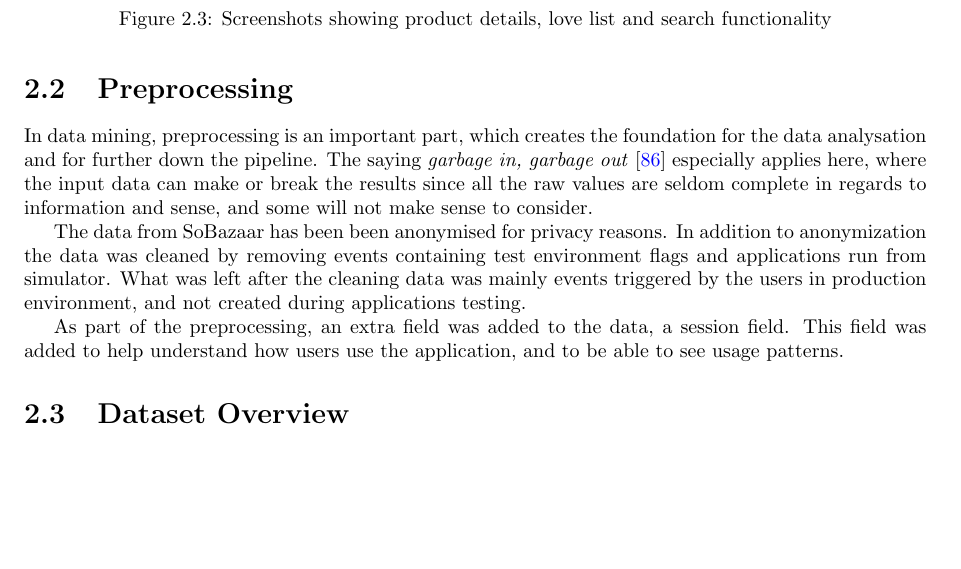
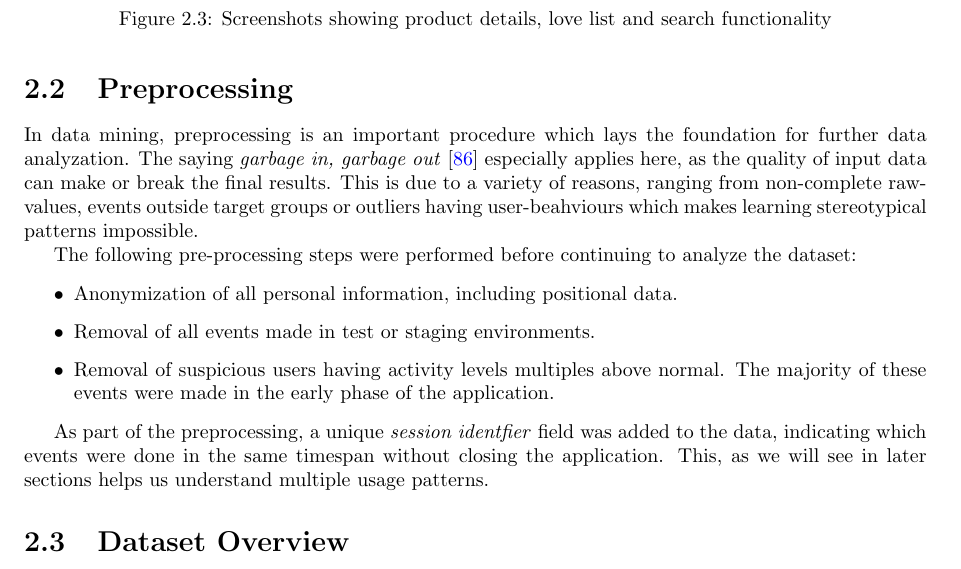
Before and after one commit to mcmhav/muchBazar, a LaTeX thesis (src/report.tex, which reads src/masterChapters/02-soBazarData.tex): part of page 20 of 162, cut so that both start at the same text, the shorter picture padded with empty space. Compiled offline with pdfLaTeX.

Commit message:
Extend a bit on preprocessing

```diff
--- a/src/masterChapters/02-soBazarData.tex
+++ b/src/masterChapters/02-soBazarData.tex
@@ -116,18 +116,27 @@ filter the results by status, brand and category (type of attire).
 \section{Preprocessing}
 \label{sec:preprocessing}
 
-In data mining, preprocessing is an important part, which creates the
-foundation for the data analysation and for further down the pipeline.  The
-saying \emph{garbage in, garbage out}~\cite{GIGO} especially applies here,
-where the input data can make or break the results since all the raw values are
-seldom complete in regards to information and sense, and some will not make
-sense to consider. %, such as: \emph{gender:male}, \emph{pregnant:true}.
+In data mining, preprocessing is an important procedure which lays the
+foundation for further data analyzation. The saying \emph{garbage in, garbage
+out}~\cite{GIGO} especially applies here, as the quality of input data can make or
+break the final results. This is due to a variety of reasons, ranging from
+non-complete raw-values, events outside target groups or outliers having
+user-beahviours which makes learning stereotypical patterns impossible.
 
-    The data from SoBazaar has been been anonymised for privacy reasons.
-    In addition to anonymization the data was cleaned by removing events containing test environment flags and applications run from simulator.
-    What was left after the cleaning data was mainly events triggered by the users in production environment, and not created during applications testing.
+The following pre-processing steps were performed before continuing to analyze
+the dataset:
 
-    As part of the preprocessing, an extra field was added to the data, a session field.
-    This field was added to help understand how users use the application, and to be able to see usage patterns.
+\begin{itemize}
+  \item Anonymization of all personal information, including positional data.
+  \item Removal of all events made in test or staging environments.
+  \item Removal of suspicious users having activity levels multiples above
+  normal. The majority of these events were made in the early phase of the
+  application.
+\end{itemize}
+
+As part of the preprocessing, a unique \textit{session identfier} field was
+added to the data, indicating which events were done in the same timespan
+without closing the application. This, as we will see in later sections helps
+us understand multiple usage patterns.
 
 \section{Dataset Overview}
```
Also changed, not shown: src/masterChapters/02-soBazarData.tex (16 more changed lines).
